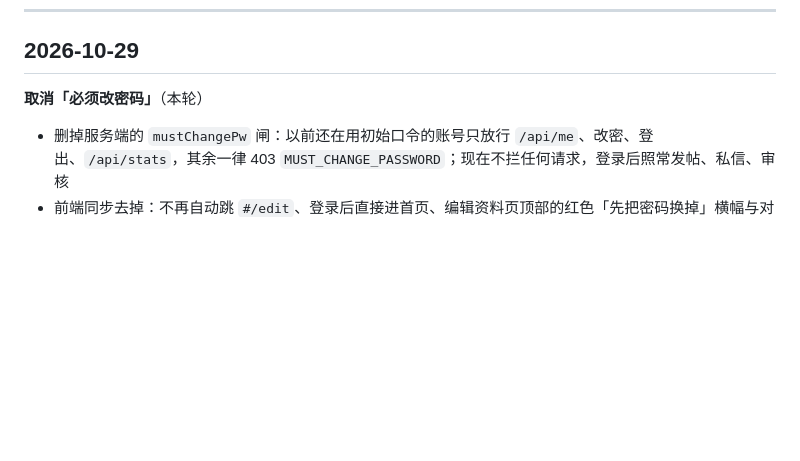
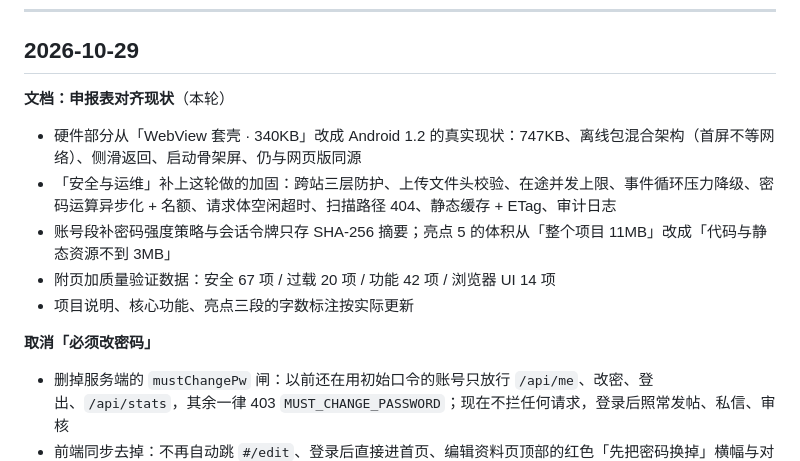
Before and after one commit to xx-1025/fanqvan, a Markdown page: CHANGELOG.md, the part around the change. GitHub-like rendering; blank space fills up the shorter version.

Commit message:
CHANGELOG 补文档更新一条

```diff
--- a/CHANGELOG.md
+++ b/CHANGELOG.md
@@ -6,7 +6,15 @@
 
 ## 2026-10-29
 
-**取消「必须改密码」**（本轮）
+**文档：申报表对齐现状**（本轮）
+
+- 硬件部分从「WebView 套壳 · 340KB」改成 Android 1.2 的真实现状：747KB、离线包混合架构（首屏不等网络）、侧滑返回、启动骨架屏、仍与网页版同源
+- 「安全与运维」补上这轮做的加固：跨站三层防护、上传文件头校验、在途并发上限、事件循环压力降级、密码运算异步化 + 名额、请求体空闲超时、扫描路径 404、静态缓存 + ETag、审计日志
+- 账号段补密码强度策略与会话令牌只存 SHA-256 摘要；亮点 5 的体积从「整个项目 11MB」改成「代码与静态资源不到 3MB」
+- 附页加质量验证数据：安全 67 项 / 过载 20 项 / 功能 42 项 / 浏览器 UI 14 项
+- 项目说明、核心功能、亮点三段的字数标注按实际更新
+
+**取消「必须改密码」**
 
 - 删掉服务端的 `mustChangePw` 闸：以前还在用初始口令的账号只放行 `/api/me`、改密、登出、`/api/stats`，其余一律 403 `MUST_CHANGE_PASSWORD`；现在不拦任何请求，登录后照常发帖、私信、审核
 - 前端同步去掉：不再自动跳 `#/edit`、登录后直接进首页、编辑资料页顶部的红色「先把密码换掉」横幅与对应 `.sec-warn` 样式一起删除
```
